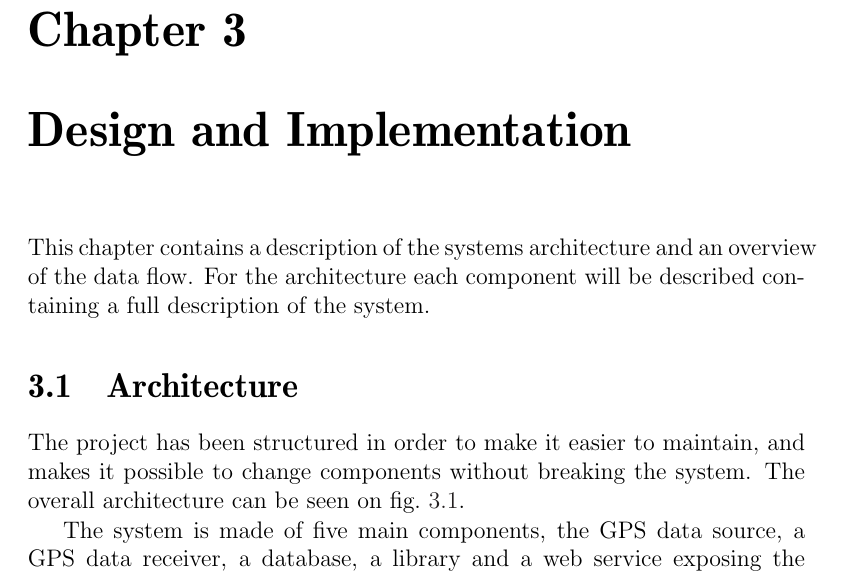
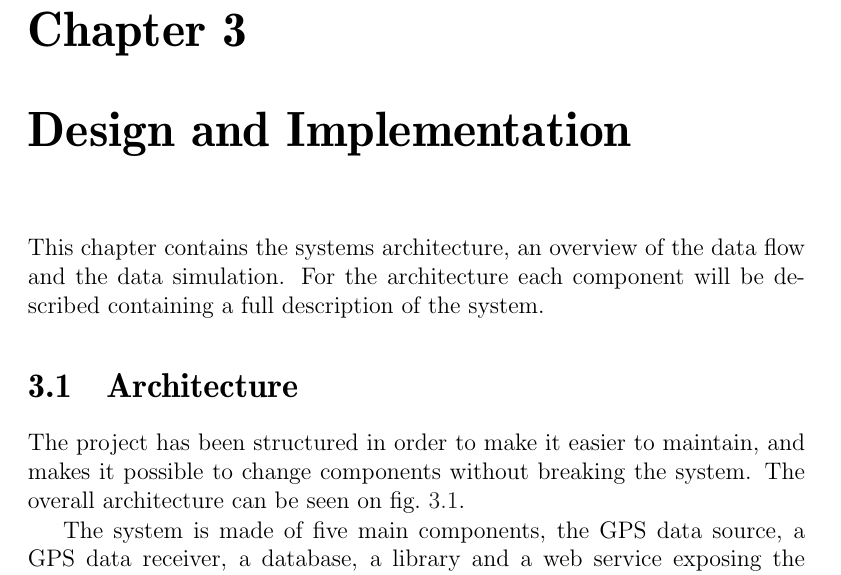
Before and after one commit to sw701e14/report, a LaTeX thesis (main.tex, which reads content/design_implementation_intro.tex): part of page 29 of 45, cut so that both start at the same text. Compiled offline with pdfLaTeX; a LaTeX package or settings file that is missing is left out.

Commit message:
intro now contains the current state

```diff
--- a/content/design_implementation_intro.tex
+++ b/content/design_implementation_intro.tex
@@ -1,2 +1,2 @@
-This chapter contains a description of the systems architecture and an overview of the data flow.
+This chapter contains the systems architecture, an overview of the data flow and the data simulation.
 For the architecture each component will be described containing a full description of the system.
```
